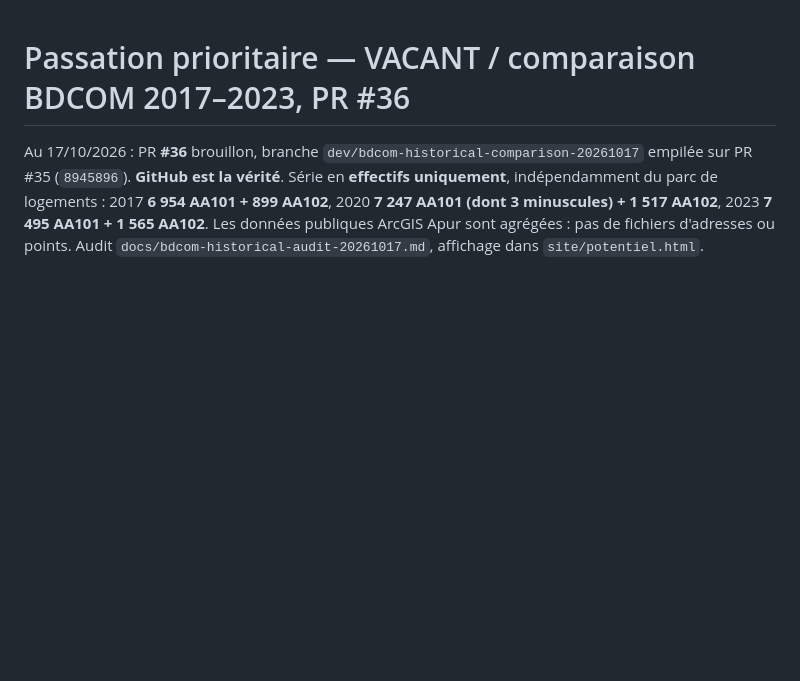
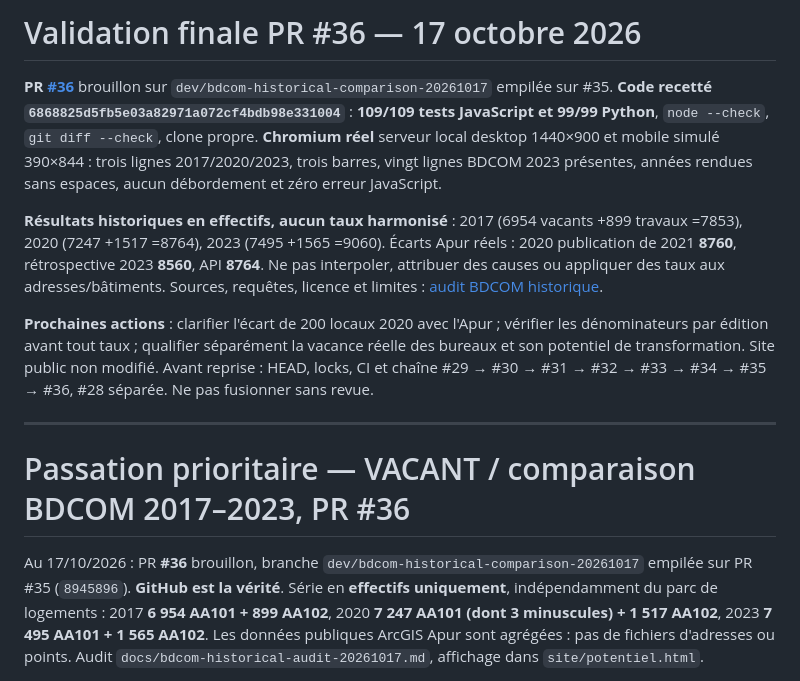
Before and after one commit to Kiwinokoto/vacant, a Markdown page: docs/handoff.md, the part around the change. GitHub-like rendering; blank space fills up the shorter version.

Commit message:
docs: finaliser la recette historique BDCOM et la passation

```diff
--- a/docs/handoff.md
+++ b/docs/handoff.md
@@ -1,3 +1,13 @@
+# Validation finale PR #36 — 17 octobre 2026
+
+**PR [#36](https://github.com/Kiwinokoto/vacant/pull/36)** brouillon sur `dev/bdcom-historical-comparison-20261017` empilée sur #35. **Code recetté `6868825d5fb5e03a82971a072cf4bdb98e331004`** : **109/109 tests JavaScript et 99/99 Python**, `node --check`, `git diff --check`, clone propre. **Chromium réel** serveur local desktop 1440×900 et mobile simulé 390×844 : trois lignes 2017/2020/2023, trois barres, vingt lignes BDCOM 2023 présentes, années rendues sans espaces, aucun débordement et zéro erreur JavaScript.
+
+**Résultats historiques en effectifs, aucun taux harmonisé** : 2017 (6954 vacants +899 travaux =7853), 2020 (7247 +1517 =8764), 2023 (7495 +1565 =9060). Écarts Apur réels : 2020 publication de 2021 **8760**, rétrospective 2023 **8560**, API **8764**. Ne pas interpoler, attribuer des causes ou appliquer des taux aux adresses/bâtiments. Sources, requêtes, licence et limites : [audit BDCOM historique](bdcom-historical-audit-20261017.md).
+
+**Prochaines actions** : clarifier l'écart de 200 locaux 2020 avec l'Apur ; vérifier les dénominateurs par édition avant tout taux ; qualifier séparément la vacance réelle des bureaux et son potentiel de transformation. Site public non modifié. Avant reprise : HEAD, locks, CI et chaîne #29 → #30 → #31 → #32 → #33 → #34 → #35 → #36, #28 séparée. Ne pas fusionner sans revue.
+
+---
+
 # Passation prioritaire — VACANT / comparaison BDCOM 2017–2023, PR #36
 
 Au 17/10/2026 : PR **#36** brouillon, branche `dev/bdcom-historical-comparison-20261017` empilée sur PR #35 (`8945896`). **GitHub est la vérité**. Série en **effectifs uniquement**, indépendamment du parc de logements : 2017 **6 954 AA101 + 899 AA102**, 2020 **7 247 AA101 (dont 3 minuscules) + 1 517 AA102**, 2023 **7 495 AA101 + 1 565 AA102**. Les données publiques ArcGIS Apur sont agrégées : pas de fichiers d'adresses ou points. Audit `docs/bdcom-historical-audit-20261017.md`, affichage dans `site/potentiel.html`.
```
Also changed, not shown: docs/PASSATION-LOVAC-2026-10-17.md (+4 -0 lines), docs/bdcom-historical-audit-20261017.md (+4 -0 lines).
